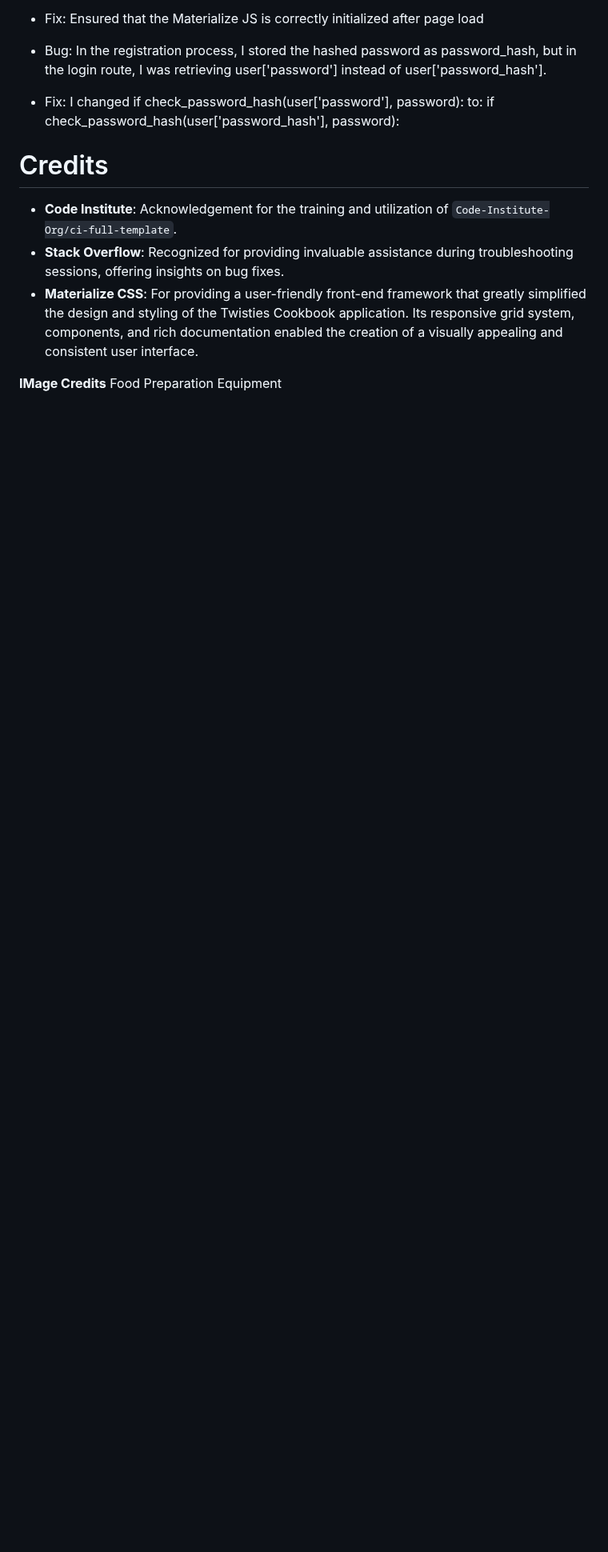
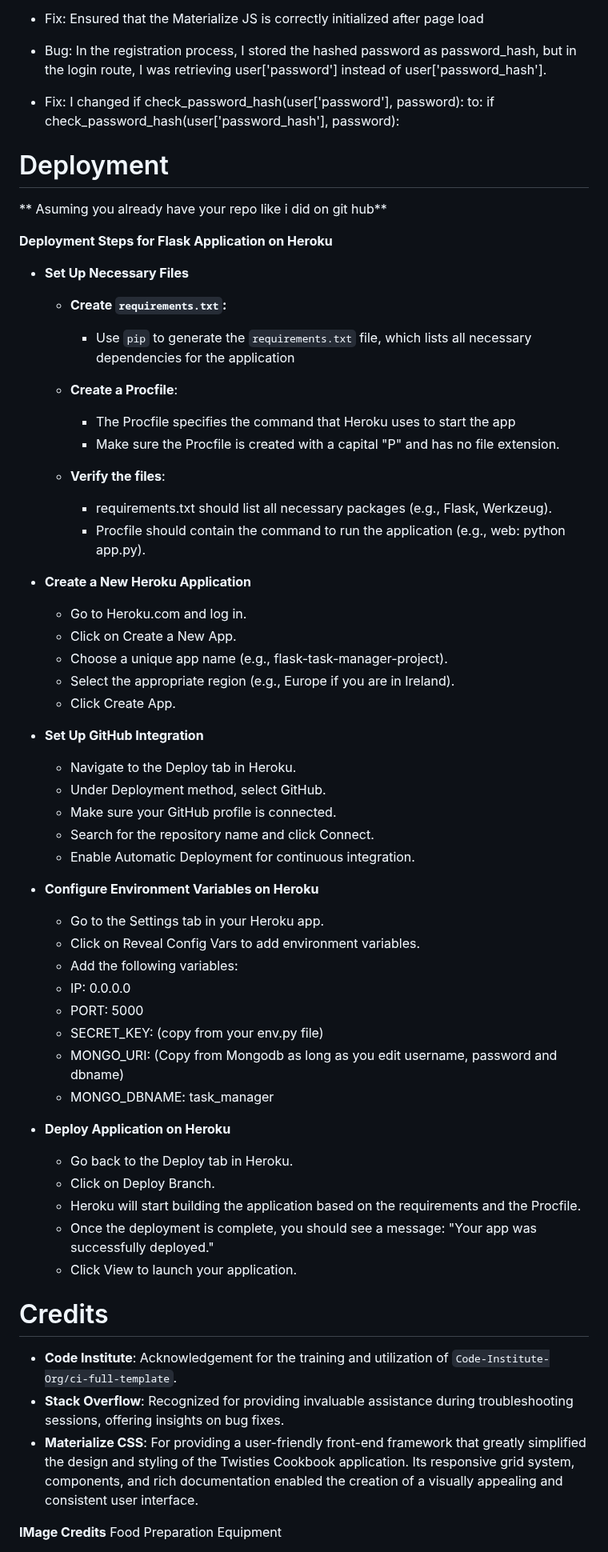
Before and after one commit to twisty147/Twisties-Cook-Book, a Markdown page: README.md, the part around one of its changes. Shown at 80% size. Rendered like a GitHub page; blank space fills up the shorter version.

Commit message:
Updating read me file: Deployment

```diff
--- a/README.md
+++ b/README.md
@@ -1223,6 +1229,65 @@ Check the functionality of the cart page.
 
 -  Bug: In the registration process, I stored the hashed password as password_hash, but in the login route, I was retrieving user['password'] instead of user['password_hash'].
 -  Fix: I changed if check_password_hash(user['password'], password): to: if check_password_hash(user['password_hash'], password):
+
+
+
+# Deployment
+
+** Asuming you already have your repo like i did on git hub**
+
+
+
+**Deployment Steps for Flask Application on Heroku**
+
+-  **Set Up Necessary Files**
+
+   -  **Create `requirements.txt`:**
+      - Use `pip` to generate the `requirements.txt` file, which lists all necessary dependencies for the application
+
+   -  **Create a Procfile**:
+      -  The Procfile specifies the command that Heroku uses to start the app
+      -  Make sure the Procfile is created with a capital "P" and has no file extension.
+
+   -  **Verify the files**:
+      -  requirements.txt should list all necessary packages (e.g., Flask, Werkzeug).
+      -  Procfile should contain the command to run the application (e.g., web: python app.py).
+
+-  **Create a New Heroku Application**
+
+   -  Go to Heroku.com and log in.
+   -  Click on Create a New App.
+   -  Choose a unique app name (e.g., flask-task-manager-project).
+   -  Select the appropriate region (e.g., Europe if you are in Ireland).
+   -  Click Create App.
+
+-  **Set Up GitHub Integration**
+
+   -  Navigate to the Deploy tab in Heroku.
+   -  Under Deployment method, select GitHub.
+   -  Make sure your GitHub profile is connected.
+   -  Search for the repository name and click Connect.
+   -  Enable Automatic Deployment for continuous integration.
+
+-  **Configure Environment Variables on Heroku**
+
+   -  Go to the Settings tab in your Heroku app.
+   -  Click on Reveal Config Vars to add environment variables.
+   -  Add the following variables:
+   -  IP: 0.0.0.0
+   -  PORT: 5000
+   -  SECRET_KEY: (copy from your env.py file)
+   -  MONGO_URI: (Copy from Mongodb as long as you edit username, password and dbname)
+   -  MONGO_DBNAME: task_manager
+
+-  **Deploy Application on Heroku**
+
+   -  Go back to the Deploy tab in Heroku.
+   -  Click on Deploy Branch.
+   -  Heroku will start building the application based on the requirements and the Procfile.
+   -  Once the deployment is complete, you should see a message: "Your app was successfully deployed."
+   -  Click View to launch your application.
+
 
 
 
```
Also changed, not shown: other parts of README.md (+25 -0 lines).
